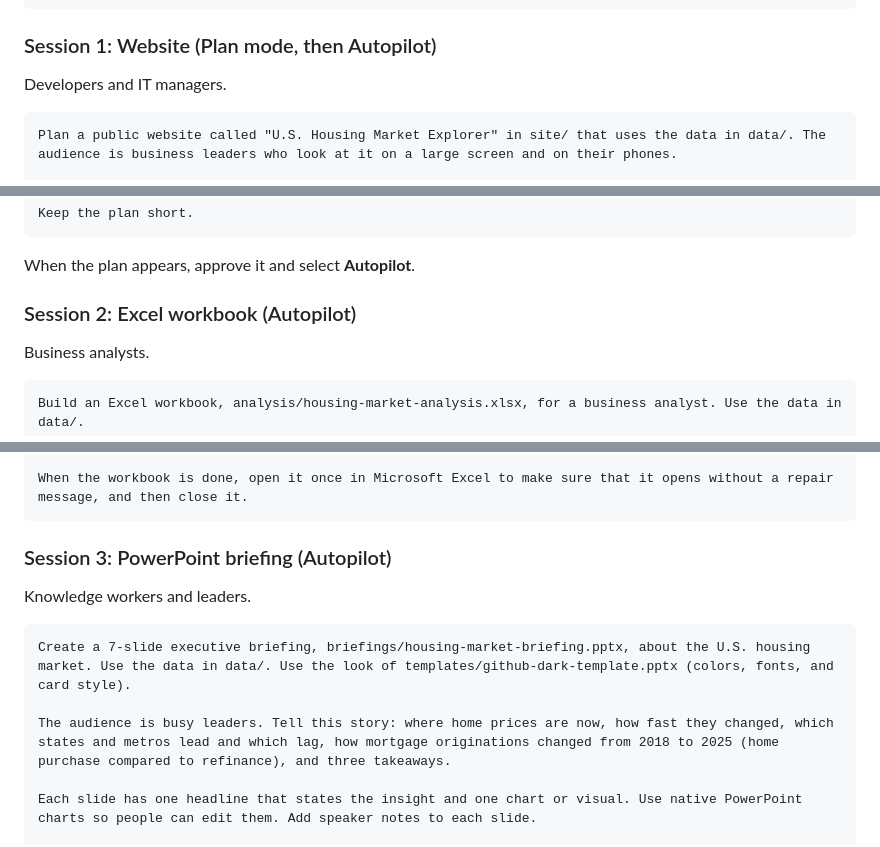
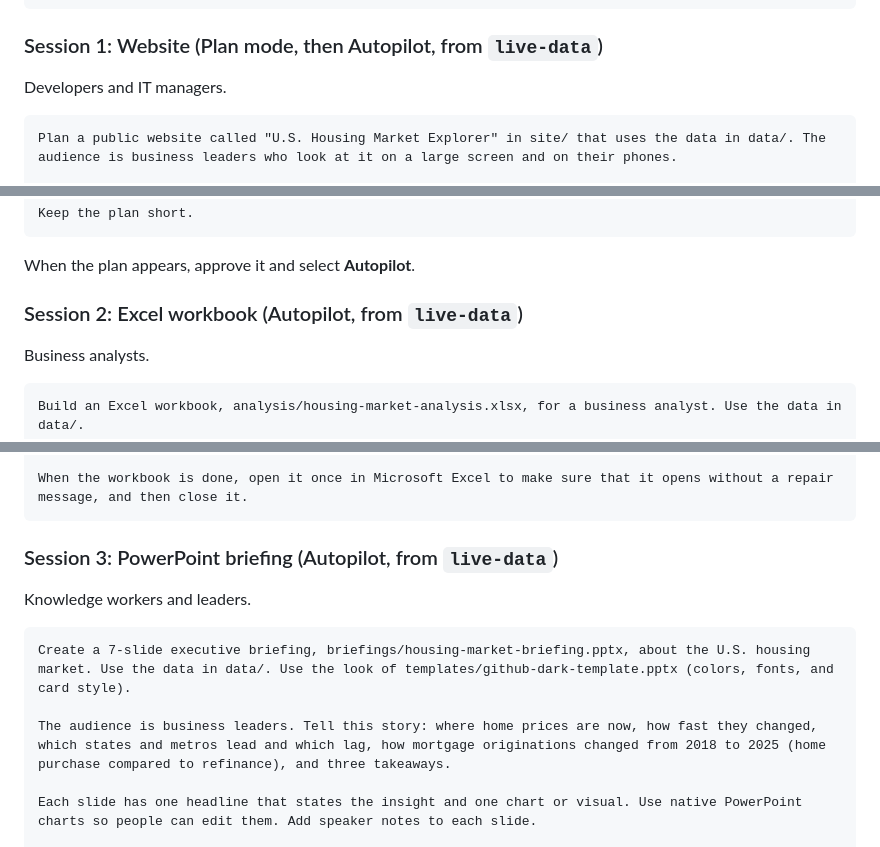
Before and after one commit to DanWahlin/housing-market-demo, a Markdown page: talk/outline.md, 3 parts joined by grey strips. GitHub-like rendering.

Commit message:
Sync outline from main

````diff
--- a/talk/outline.md
+++ b/talk/outline.md
@@ -84,7 +84,7 @@ Get the public housing data for this demo. Use the "Data" section in AGENTS.md.
 4. Commit the script and the data. Then push this branch to GitHub as live-data, and replace live-data if it already exists.
 ```
 
-### Session 1: Website (Plan mode, then Autopilot)
+### Session 1: Website (Plan mode, then Autopilot, from `live-data`)
 
 Developers and IT managers.
 
@@ -111,7 +111,7 @@ Keep the plan short.
 
 When the plan appears, approve it and select **Autopilot**.
 
-### Session 2: Excel workbook (Autopilot)
+### Session 2: Excel workbook (Autopilot, from `live-data`)
 
 Business analysts.
 
@@ -127,14 +127,14 @@ The workbook must have:
 When the workbook is done, open it once in Microsoft Excel to make sure that it opens without a repair message, and then close it.
 ```
 
-### Session 3: PowerPoint briefing (Autopilot)
+### Session 3: PowerPoint briefing (Autopilot, from `live-data`)
 
 Knowledge workers and leaders.
 
 ```text
 Create a 7-slide executive briefing, briefings/housing-market-briefing.pptx, about the U.S. housing market. Use the data in data/. Use the look of templates/github-dark-template.pptx (colors, fonts, and card style).
 
-The audience is busy leaders. Tell this story: where home prices are now, how fast they changed, which states and metros lead and which lag, how mortgage originations changed from 2018 to 2025 (home purchase compared to refinance), and three takeaways.
+The audience is business leaders. Tell this story: where home prices are now, how fast they changed, which states and metros lead and which lag, how mortgage originations changed from 2018 to 2025 (home purchase compared to refinance), and three takeaways.
 
 Each slide has one headline that states the insight and one chart or visual. Use native PowerPoint charts so people can edit them. Add speaker notes to each slide.
 
````
